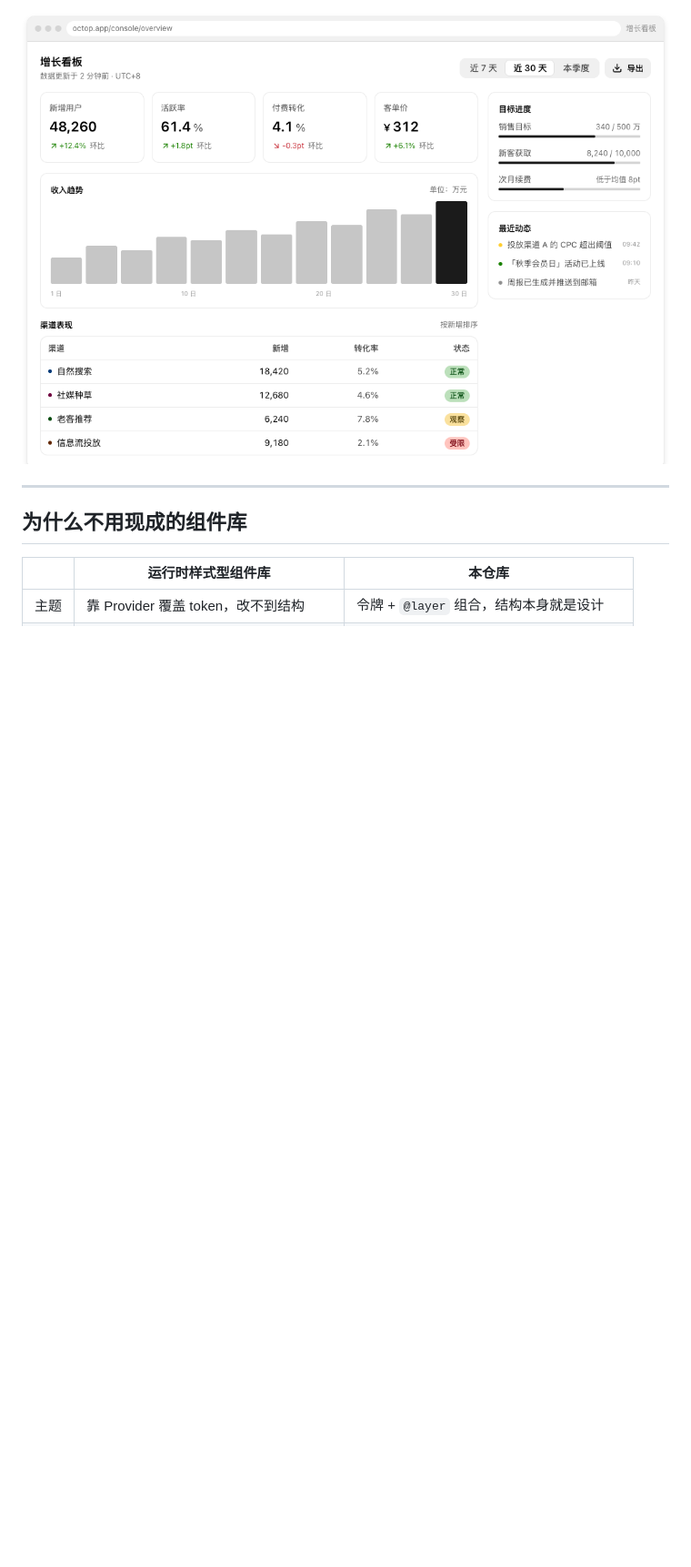
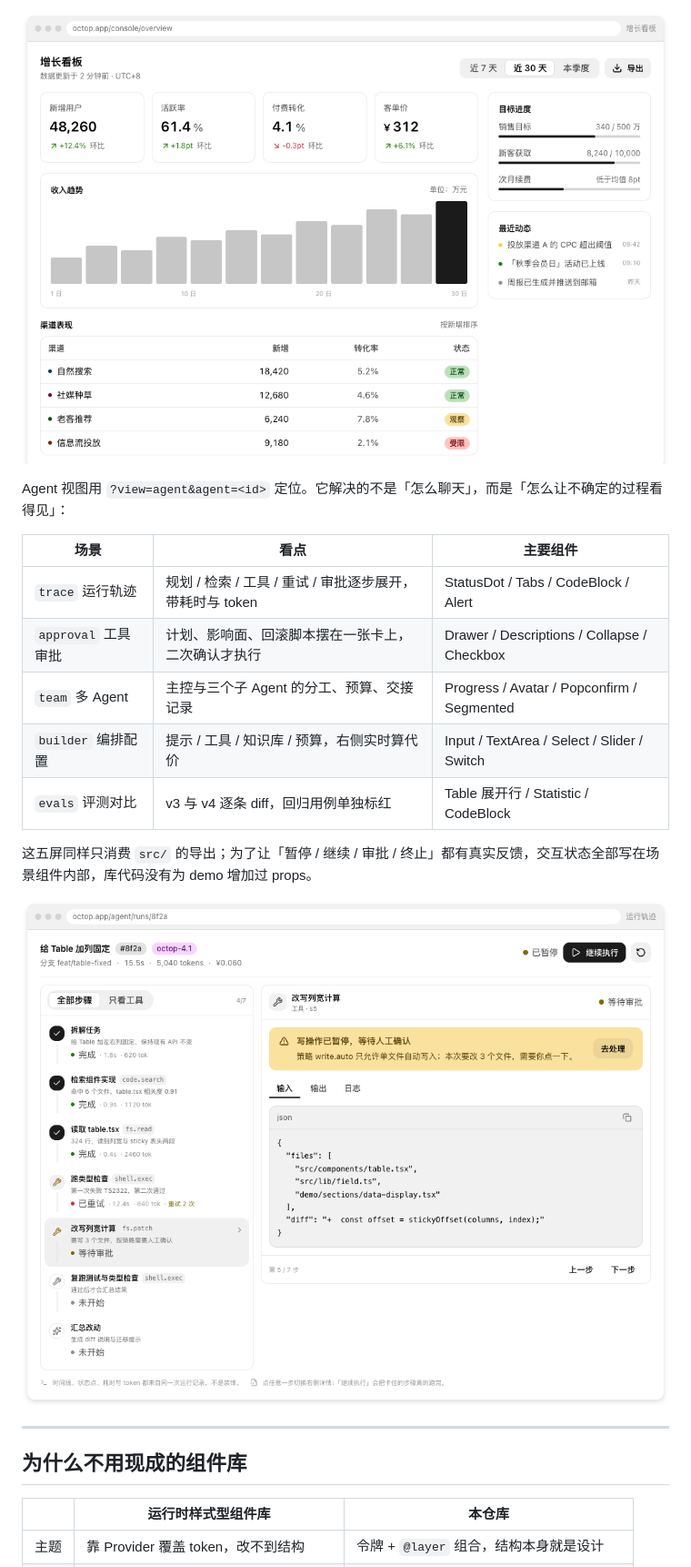
Before and after one commit to liukewia/octop-ui, a Markdown page: README.md, the part around one of its changes. Shown at 91% size. Drawn GitHub-style; pictures changed too: docs/demo-agent.png (added); blank space fills up the shorter version.

```diff
--- a/README.md
+++ b/README.md
@@ -39,6 +39,20 @@ import '@octop/ui/style.css';
 这些页面全部写在 `demo/scenes/` 里，只消费 `src/` 的导出，库本身没有为它们加过一个类名。
 
 ![场景示例](docs/demo-scenes.png)
+
+Agent 视图用 `?view=agent&agent=<id>` 定位。它解决的不是「怎么聊天」，而是「怎么让不确定的过程看得见」：
+
+| 场景 | 看点 | 主要组件 |
+| --- | --- | --- |
+| `trace` 运行轨迹 | 规划 / 检索 / 工具 / 重试 / 审批逐步展开，带耗时与 token | StatusDot / Tabs / CodeBlock / Alert |
+| `approval` 工具审批 | 计划、影响面、回滚脚本摆在一张卡上，二次确认才执行 | Drawer / Descriptions / Collapse / Checkbox |
+| `team` 多 Agent | 主控与三个子 Agent 的分工、预算、交接记录 | Progress / Avatar / Popconfirm / Segmented |
+| `builder` 编排配置 | 提示 / 工具 / 知识库 / 预算，右侧实时算代价 | Input / TextArea / Select / Slider / Switch |
+| `evals` 评测对比 | v3 与 v4 逐条 diff，回归用例单独标红 | Table 展开行 / Statistic / CodeBlock |
+
+这五屏同样只消费 `src/` 的导出；为了让「暂停 / 继续 / 审批 / 终止」都有真实反馈，交互状态全部写在场景组件内部，库代码没有为 demo 增加过 props。
+
+![Agent 场景](docs/demo-agent.png)
 
 ---
 
```
Also changed, not shown: other parts of README.md (+1 -1 lines), docs/demo-light.png, 11 other files.
